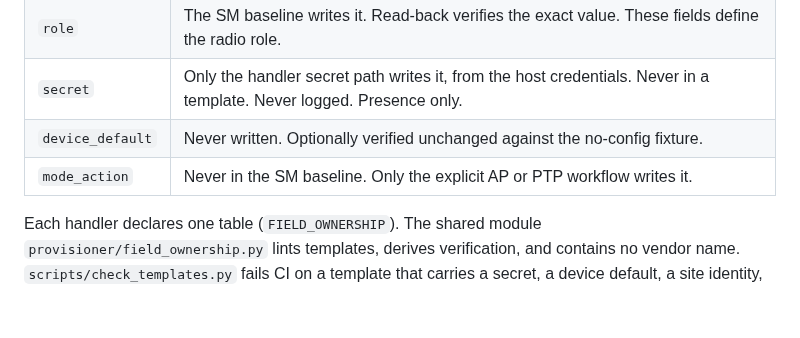
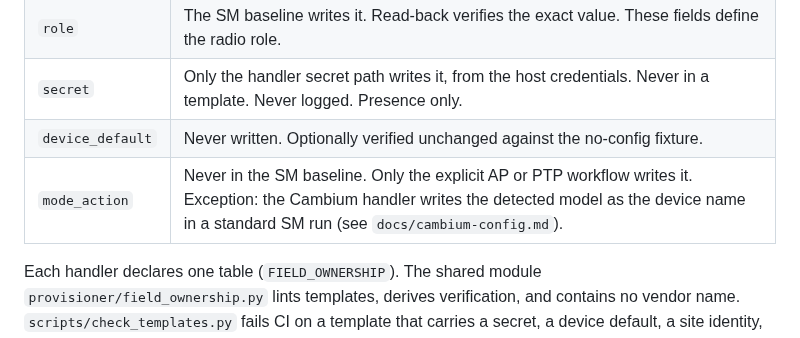
Before and after one commit to isolson/equipment-provisioner, a Markdown page: docs/PROVISIONING_NORTH_STAR.md, the part around the change. Rendered like a GitHub page; blank space fills up the shorter version.

Commit message:
Address automated review feedback

```diff
--- a/docs/PROVISIONING_NORTH_STAR.md
+++ b/docs/PROVISIONING_NORTH_STAR.md
@@ -83,7 +83,7 @@ groups. A field that no contract names is a device default.
 | `role` | The SM baseline writes it. Read-back verifies the exact value. These fields define the radio role. |
 | `secret` | Only the handler secret path writes it, from the host credentials. Never in a template. Never logged. Presence only. |
 | `device_default` | Never written. Optionally verified unchanged against the no-config fixture. |
-| `mode_action` | Never in the SM baseline. Only the explicit AP or PTP workflow writes it. |
+| `mode_action` | Never in the SM baseline. Only the explicit AP or PTP workflow writes it. Exception: the Cambium handler writes the detected model as the device name in a standard SM run (see `docs/cambium-config.md`). |
 
 Each handler declares one table (`FIELD_OWNERSHIP`). The shared module
 `provisioner/field_ownership.py` lints templates, derives verification, and
```
